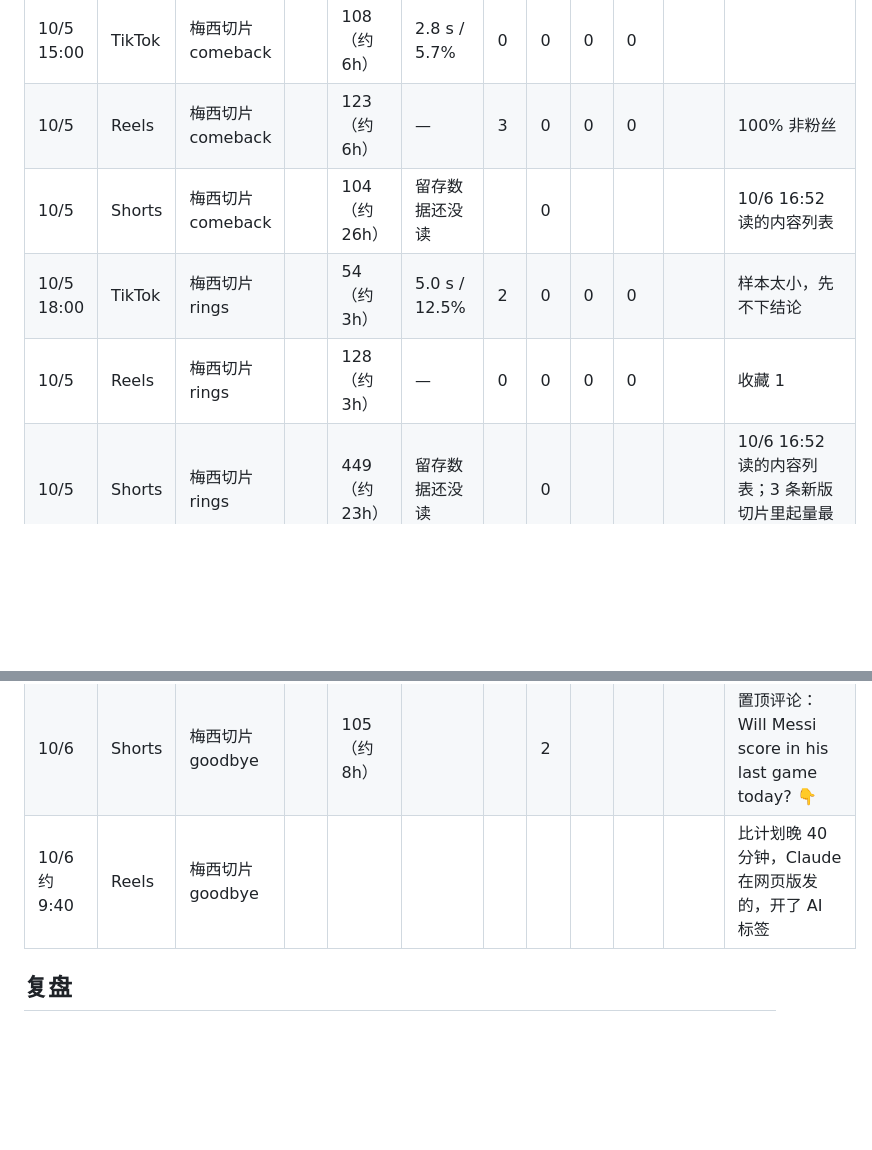
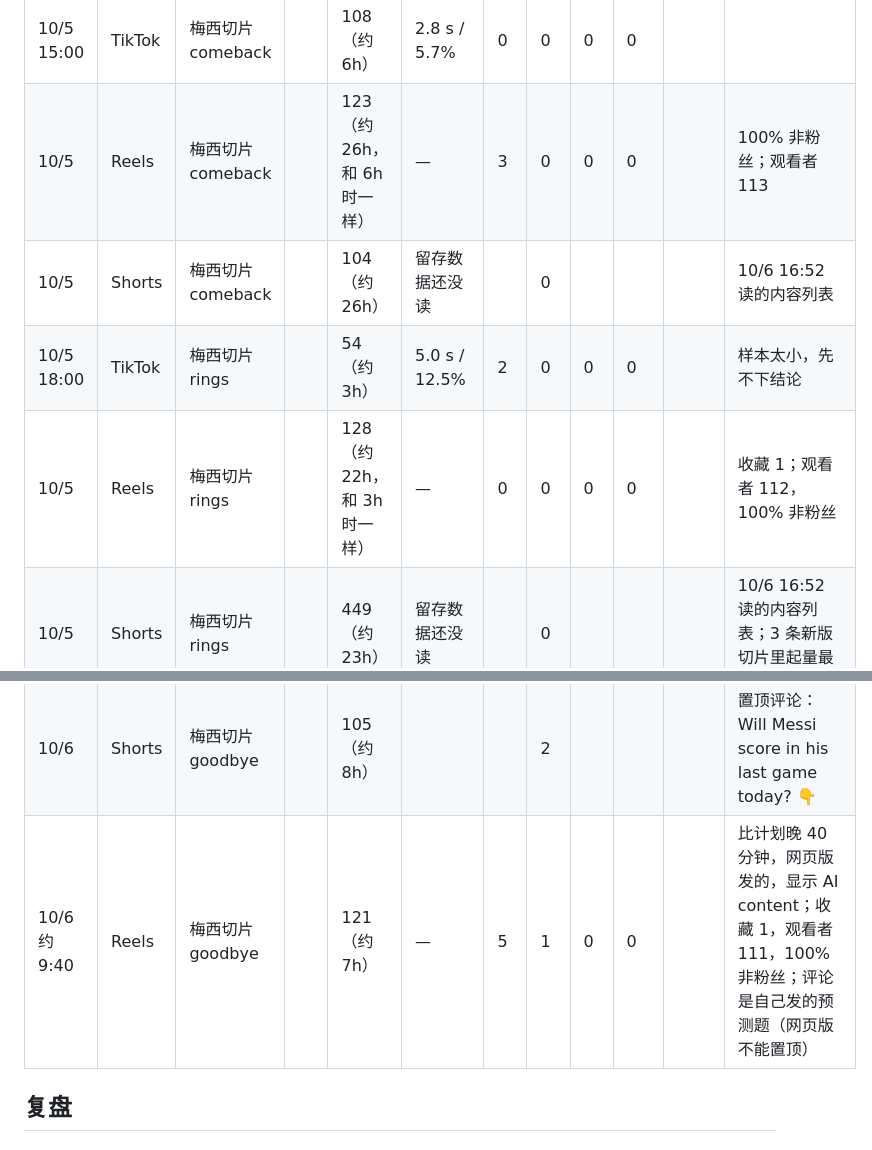
Before and after one commit to Leo309/claude-prompt-films, a Markdown page: plan/LOG.md, 2 parts joined by grey strips. Rendered like a GitHub page; blank space fills up the shorter version.

Commit message:
docs(plan): Reels numbers for comeback, rings and goodbye: every Reel stalls near 120 views

```diff
--- a/plan/LOG.md
+++ b/plan/LOG.md
@@ -22,14 +22,14 @@
 | 10/4 | Reels | C 罗切片 agua | | **6** | — | 0 | 0 | 0 | 0 | | 其他 Reels 都在 120 以上，只有这条几乎没被推；也没打开 AI 标签。原因待查 |
 | 10/4 | Shorts | C 罗切片 agua | | **609** | **选择观看 16.9% / 平均 14 s（全长 23 s）** | | | | +1 | | 96% 来自 Shorts 信息流 |
 | 10/5 15:00 | TikTok | 梅西切片 comeback | | 108（约 6h） | 2.8 s / 5.7% | 0 | 0 | 0 | 0 | | |
-| 10/5 | Reels | 梅西切片 comeback | | 123（约 6h） | — | 3 | 0 | 0 | 0 | | 100% 非粉丝 |
+| 10/5 | Reels | 梅西切片 comeback | | 123（约 26h，和 6h 时一样） | — | 3 | 0 | 0 | 0 | | 100% 非粉丝；观看者 113 |
 | 10/5 | Shorts | 梅西切片 comeback | | 104（约 26h） | 留存数据还没读 | | 0 | | | | 10/6 16:52 读的内容列表 |
 | 10/5 18:00 | TikTok | 梅西切片 rings | | 54（约 3h） | 5.0 s / 12.5% | 2 | 0 | 0 | 0 | | 样本太小，先不下结论 |
-| 10/5 | Reels | 梅西切片 rings | | 128（约 3h） | — | 0 | 0 | 0 | 0 | | 收藏 1 |
+| 10/5 | Reels | 梅西切片 rings | | 128（约 22h，和 3h 时一样） | — | 0 | 0 | 0 | 0 | | 收藏 1；观看者 112，100% 非粉丝 |
 | 10/5 | Shorts | 梅西切片 rings | | 449（约 23h） | 留存数据还没读 | | 0 | | | | 10/6 16:52 读的内容列表；3 条新版切片里起量最快 |
 | 10/6 9:00 | TikTok | 梅西切片 goodbye | | | | | | | | | 9:07 前后才上线；置顶评论没发成（TikTok 弹了验证码） |
 | 10/6 | Shorts | 梅西切片 goodbye | | 105（约 8h） | | | 2 | | | | 置顶评论：Will Messi score in his last game today? 👇 |
-| 10/6 约 9:40 | Reels | 梅西切片 goodbye | | | | | | | | | 比计划晚 40 分钟，Claude 在网页版发的，开了 AI 标签 |
+| 10/6 约 9:40 | Reels | 梅西切片 goodbye | | 121（约 7h） | — | 5 | 1 | 0 | 0 | | 比计划晚 40 分钟，网页版发的，显示 AI content；收藏 1，观看者 111，100% 非粉丝；评论是自己发的预测题（网页版不能置顶） |
 
 ## 复盘
 
```
